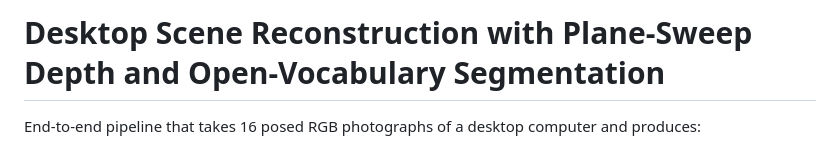
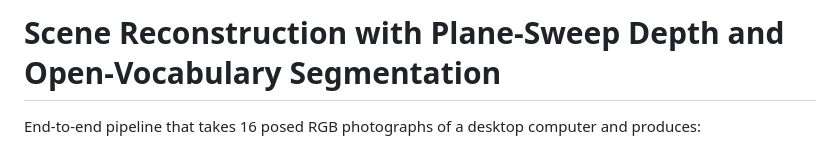
Before and after one commit to karlosyadav/CP260_RP, a Markdown page: README.md, the part around the change. Drawn GitHub-style.

```diff
--- a/README.md
+++ b/README.md
@@ -1,4 +1,4 @@
-# Desktop Scene Reconstruction with Plane-Sweep Depth and Open-Vocabulary Segmentation
+# Scene Reconstruction with Plane-Sweep Depth and Open-Vocabulary Segmentation
 
 End-to-end pipeline that takes 16 posed RGB photographs of a desktop computer and produces:
 
```
